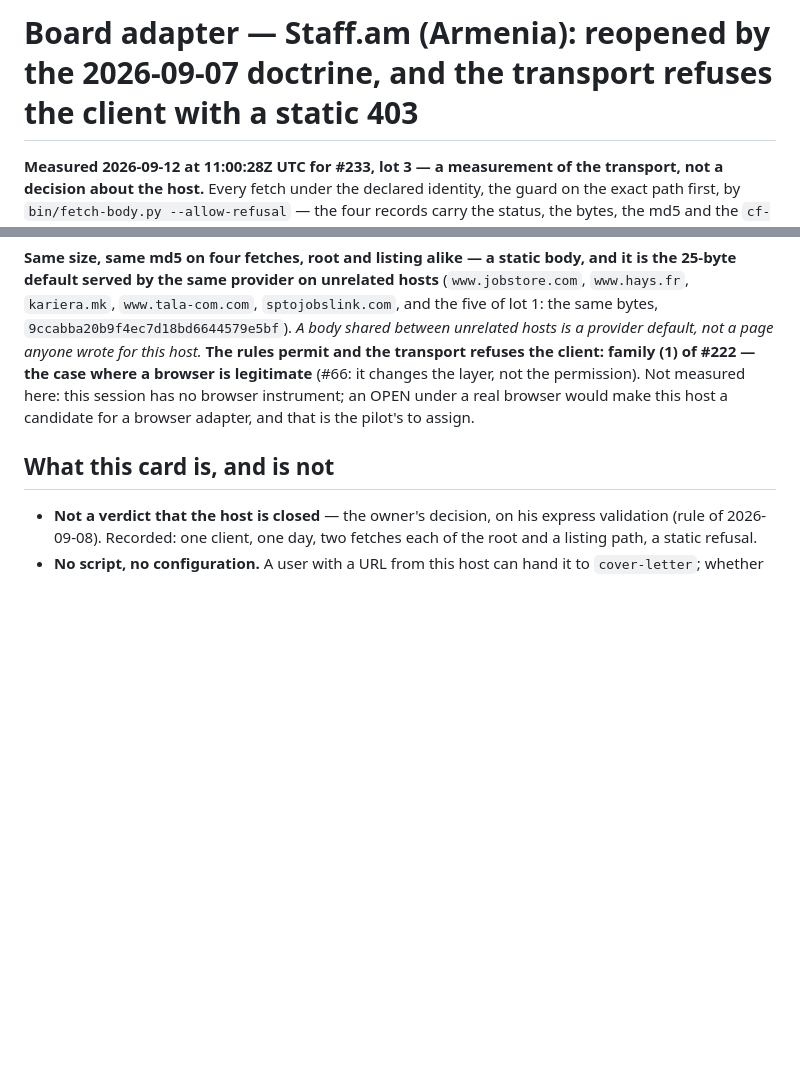
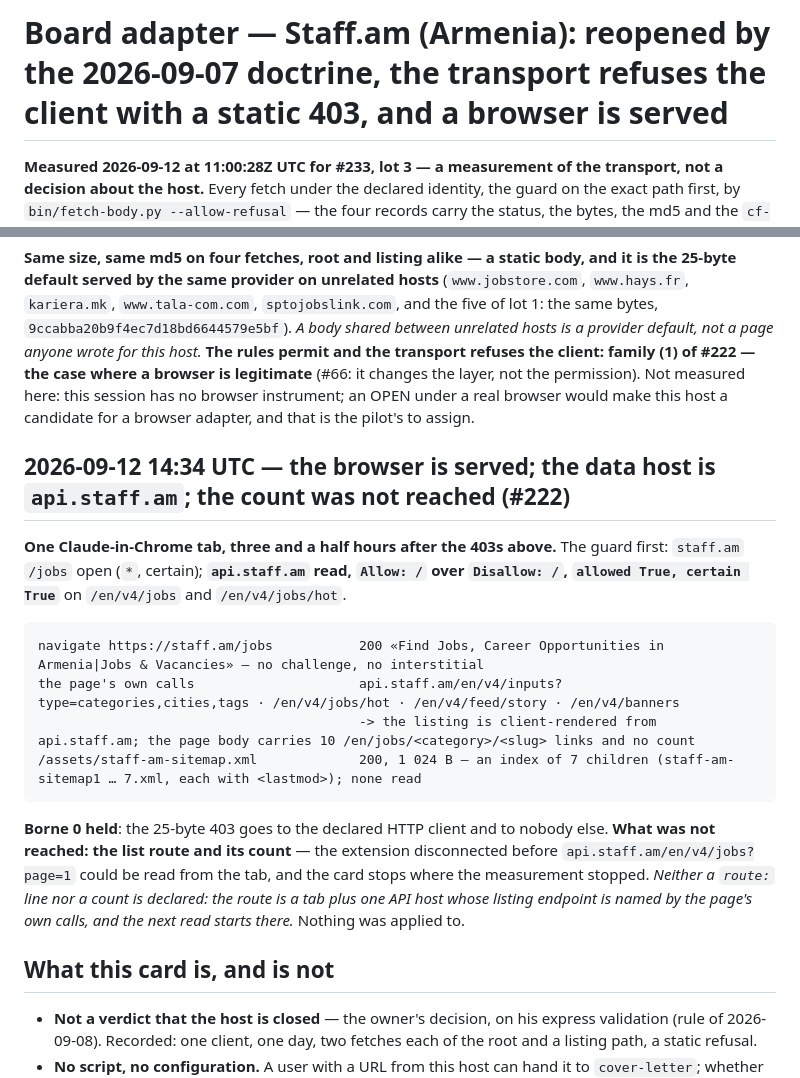
Before and after one commit to dominiquevienne/claude-job-hunt, a Markdown page: shared/boards/staff-am.md, 2 parts joined by grey strips. Drawn GitHub-style; blank space fills up the shorter version.

Commit message:
docs(staff-am, #222): a browser is served and the data host is api.staff.am (guard open); the count was not reached — the extension dropped mid-read
Co-Authored-By: Claude Opus 5 (1M context) <noreply@anthropic.com>
Claude-Session: https://claude.ai/code/session_01AEmn1Yw7C4Smpqza1VK9AE

````diff
--- a/shared/boards/staff-am.md
+++ b/shared/boards/staff-am.md
@@ -1,4 +1,4 @@
-# Board adapter — Staff.am (Armenia): reopened by the 2026-09-07 doctrine, and the transport refuses the client with a static 403
+# Board adapter — Staff.am (Armenia): reopened by the 2026-09-07 doctrine, the transport refuses the client with a static 403, and a browser is served
 
 <!-- verified: 2026-09-12 -->
 
@@ -46,6 +46,28 @@ permission). Not measured here: this session has no browser instrument; an
 OPEN under a real browser would make this host a candidate for a browser
 adapter, and that is the pilot's to assign.
 
+## 2026-09-12 14:34 UTC — the browser is served; the data host is `api.staff.am`; the count was not reached (#222)
+
+**One Claude-in-Chrome tab, three and a half hours after the 403s above.**
+The guard first: `staff.am` `/jobs` open (`*`, certain); **`api.staff.am`
+read, `Allow: /` over `Disallow: /`, `allowed True, certain True`** on
+`/en/v4/jobs` and `/en/v4/jobs/hot`.
+
+```
+navigate https://staff.am/jobs           200 «Find Jobs, Career Opportunities in Armenia|Jobs & Vacancies» — no challenge, no interstitial
+the page's own calls                     api.staff.am/en/v4/inputs?type=categories,cities,tags · /en/v4/jobs/hot · /en/v4/feed/story · /en/v4/banners
+                                         -> the listing is client-rendered from api.staff.am; the page body carries 10 /en/jobs/<category>/<slug> links and no count
+/assets/staff-am-sitemap.xml             200, 1 024 B — an index of 7 children (staff-am-sitemap1 … 7.xml, each with <lastmod>); none read
+```
+
+**Borne 0 held**: the 25-byte 403 goes to the declared HTTP client and to
+nobody else. **What was not reached: the list route and its count** — the
+extension disconnected before `api.staff.am/en/v4/jobs?page=1` could be read
+from the tab, and the card stops where the measurement stopped. *Neither a
+`route:` line nor a count is declared: the route is a tab plus one API host
+whose listing endpoint is named by the page's own calls, and the next read
+starts there.* Nothing was applied to.
+
 ## What this card is, and is not
 
 - **Not a verdict that the host is closed** — the owner's decision, on his
````
